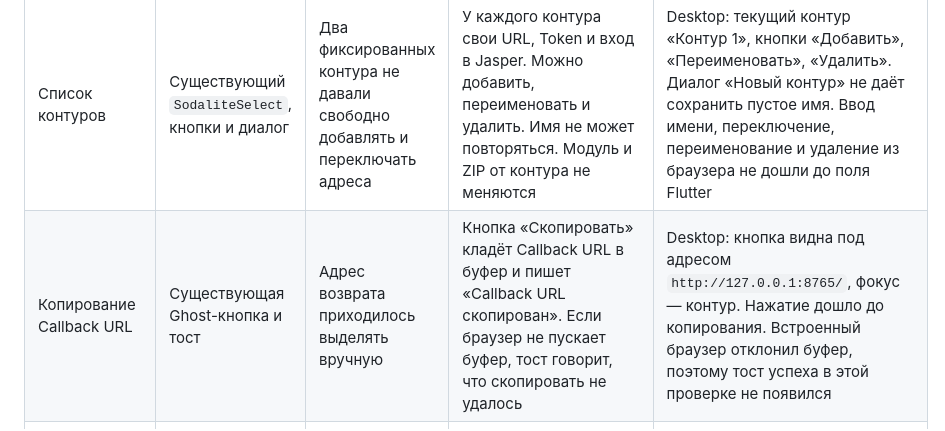
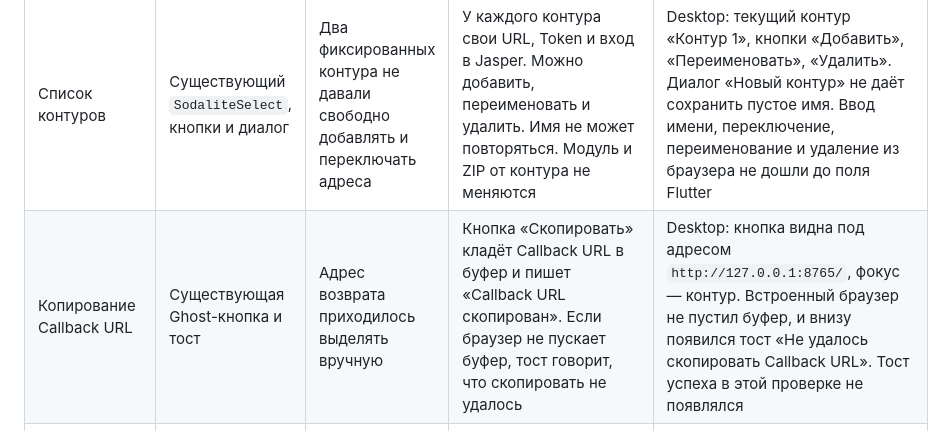
Before and after one commit to LoToSS13/sodalite_configurator, a Markdown page: docs/component-audit.md, the part around the change. Drawn GitHub-style.

Commit message:
docs: record the callback copy check
The built-in browser blocked the clipboard, and the failure toast was the result seen on screen.

Co-authored-by: Cursor <cursoragent@cursor.com>

```diff
--- a/docs/component-audit.md
+++ b/docs/component-audit.md
@@ -13,7 +13,7 @@
 | Пустой список XSD | Текст в блоке «Интеграции» | Пустой список выглядел как сбой соединения | После пустого `GET /api/v1/XSDs` запрашивается `GET /api/v1/rights`. Сообщение говорит, что схем создания нет, и приводит права просмотра из ответа | Живой Jasper в этой проверке не вызывался, поэтому текст на экране не появлялся. Формулировка рассчитана на описанный ответ: список `rights` с `type: reading`, имя и алиас схемы |
 | Имена полей как в Postman | Те же поля карточки | Русские подписи расходились с именами в Postman | Подписи: URL, Token, Base URL, Auth URL, Client ID, Client Secret, Scope, Callback URL. Примеры остались под полями. Access Token URL отдельно не вводится: он получается из Auth URL | Desktop: подписи и примеры видны. Сохранённые Base URL и Auth URL пользователя остались на месте |
 | Список контуров | Существующий `SodaliteSelect`, кнопки и диалог | Два фиксированных контура не давали свободно добавлять и переключать адреса | У каждого контура свои URL, Token и вход в Jasper. Можно добавить, переименовать и удалить. Имя не может повторяться. Модуль и ZIP от контура не меняются | Desktop: текущий контур «Контур 1», кнопки «Добавить», «Переименовать», «Удалить». Диалог «Новый контур» не даёт сохранить пустое имя. Ввод имени, переключение, переименование и удаление из браузера не дошли до поля Flutter |
-| Копирование Callback URL | Существующая Ghost-кнопка и тост | Адрес возврата приходилось выделять вручную | Кнопка «Скопировать» кладёт Callback URL в буфер и пишет «Callback URL скопирован». Если браузер не пускает буфер, тост говорит, что скопировать не удалось | Desktop: кнопка видна под адресом `http://127.0.0.1:8765/`, фокус — контур. Нажатие дошло до копирования. Встроенный браузер отклонил буфер, поэтому тост успеха в этой проверке не появился |
+| Копирование Callback URL | Существующая Ghost-кнопка и тост | Адрес возврата приходилось выделять вручную | Кнопка «Скопировать» кладёт Callback URL в буфер и пишет «Callback URL скопирован». Если браузер не пускает буфер, тост говорит, что скопировать не удалось | Desktop: кнопка видна под адресом `http://127.0.0.1:8765/`, фокус — контур. Встроенный браузер не пустил буфер, и внизу появился тост «Не удалось скопировать Callback URL». Тост успеха в этой проверке не появлялся |
 | Копия черновика | Кнопка-иконка на карточке черновика | Копию можно было сделать только через повторный импорт | «Дублировать» сохраняет новый черновик с новым идентификатором и не открывает редактор | Desktop: у `city_objects-copy-4` появилась карточка `city_objects-copy-4-copy`. Эту проверку сразу удалили, список пользователя вернулся к прежнему |
 | Замечание о пути XSD | Подпись поля «Путь к XSD» | Путь вне списка Jasper никак не отмечался | Если список загружен и путь в нём нет, поле пишет, что путь можно оставить и экспорт это не запрещает. Ошибка валидации из этого не делается | Desktop: у `xsd/information` и `xsd/geometry` подпись видна, статус остаётся «Готов к экспорту» |
 | Папка Consul перед записью | Существующий диалог подтверждения | Перед записью не было видно, что уже лежит в папке | Диалог называет контур, адрес и файлы, которые будут записаны, и отдельно показывает текущее содержимое папки. Если папку прочитать не удалось, запись всё равно можно подтвердить | Desktop: для `city_objects-copy-4` диалог назвал контур «Контур 1», `http://consul.example.com:8500`, путь `apps/city_objects-copy-4/` и пять JSON-файлов. Браузер не пустил запрос, «Загрузить» при этом осталась доступна. Живой Consul не вызывался |
```
